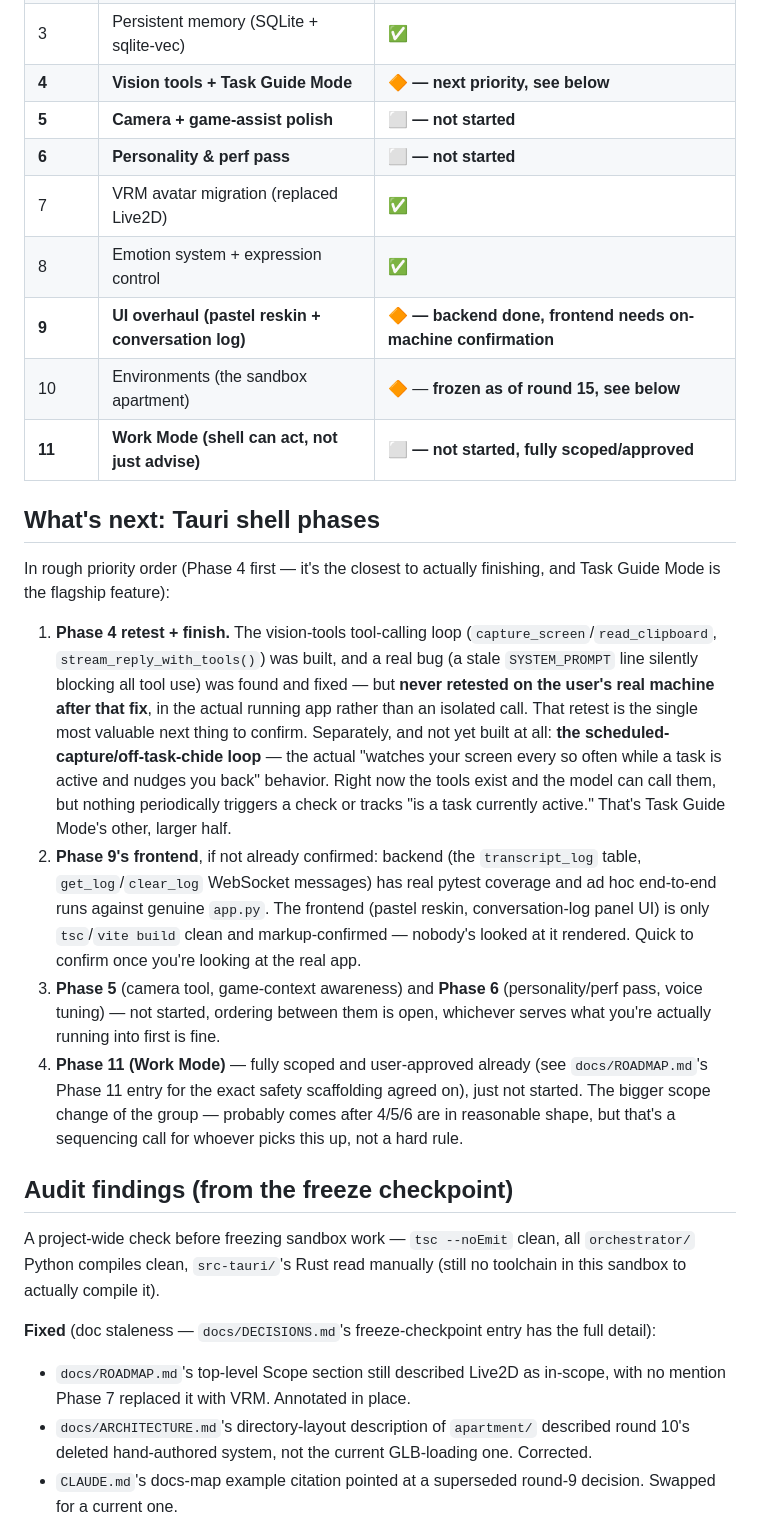
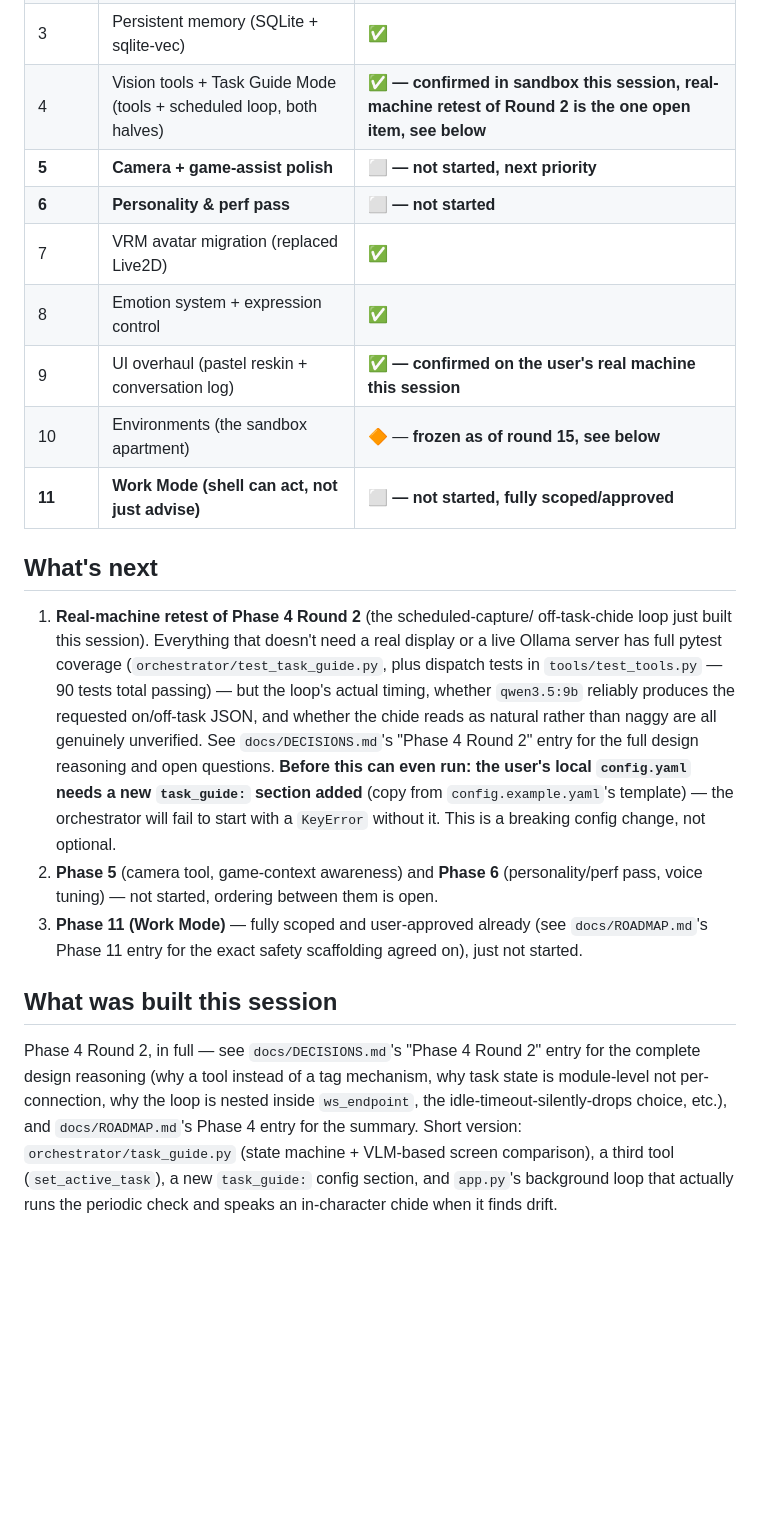
Before and after one commit to YatharthJorwal/Luna, a Markdown page: handoff.md, the part around one of its changes. Rendered like a GitHub page; blank space fills up the shorter version.

```diff
--- a/handoff.md
+++ b/handoff.md
@@ -49,62 +51,47 @@ full detail always in `docs/ROADMAP.md`):
 | 2 | LLM brain online | ✅ |
 | 2.5 | Voice I/O (GPT-SoVITS TTS, faster-whisper STT) | ✅ |
 | 3 | Persistent memory (SQLite + sqlite-vec) | ✅ |
-| **4** | **Vision tools + Task Guide Mode** | 🔶 **— next priority, see below** |
-| **5** | **Camera + game-assist polish** | ⬜ **— not started** |
+| 4 | Vision tools + Task Guide Mode (tools + scheduled loop, both halves) | ✅ **— confirmed in sandbox this session, real-machine retest of Round 2 is the one open item, see below** |
+| **5** | **Camera + game-assist polish** | ⬜ **— not started, next priority** |
 | **6** | **Personality & perf pass** | ⬜ **— not started** |
 | 7 | VRM avatar migration (replaced Live2D) | ✅ |
 | 8 | Emotion system + expression control | ✅ |
-| **9** | **UI overhaul (pastel reskin + conversation log)** | 🔶 **— backend done, frontend needs on-machine confirmation** |
+| 9 | UI overhaul (pastel reskin + conversation log) | ✅ **— confirmed on the user's real machine this session** |
 | 10 | Environments (the sandbox apartment) | 🔶 — **frozen as of round 15, see below** |
 | **11** | **Work Mode (shell can act, not just advise)** | ⬜ **— not started, fully scoped/approved** |
 
-## What's next: Tauri shell phases
+## What's next
 
-In rough priority order (Phase 4 first — it's the closest to actually
-finishing, and Task Guide Mode is the flagship feature):
+1. **Real-machine retest of Phase 4 Round 2** (the scheduled-capture/
+   off-task-chide loop just built this session). Everything that doesn't
+   need a real display or a live Ollama server has full pytest coverage
+   (`orchestrator/test_task_guide.py`, plus dispatch tests in
+   `tools/test_tools.py` — 90 tests total passing) — but the loop's
+   actual timing, whether `qwen3.5:9b` reliably produces the requested
+   on/off-task JSON, and whether the chide reads as natural rather than
+   naggy are all genuinely unverified. See `docs/DECISIONS.md`'s "Phase 4
+   Round 2" entry for the full design reasoning and open questions.
+   **Before this can even run: the user's local `config.yaml` needs a new
+   `task_guide:` section added** (copy from `config.example.yaml`'s
+   template) — the orchestrator will fail to start with a `KeyError`
+   without it. This is a breaking config change, not optional.
+2. **Phase 5** (camera tool, game-context awareness) and **Phase 6**
+   (personality/perf pass, voice tuning) — not started, ordering between
+   them is open.
+3. **Phase 11 (Work Mode)** — fully scoped and user-approved already (see
+   `docs/ROADMAP.md`'s Phase 11 entry for the exact safety scaffolding
+   agreed on), just not started.
 
-1. **Phase 4 retest + finish.** The vision-tools tool-calling loop
-   (`capture_screen`/`read_clipboard`, `stream_reply_with_tools()`) was
-   built, and a real bug (a stale `SYSTEM_PROMPT` line silently blocking
-   all tool use) was found and fixed — but **never retested on the user's
-   real machine after that fix**, in the actual running app rather than
-   an isolated call. That retest is the single most valuable next thing
-   to confirm. Separately, and not yet built at all: **the scheduled-
-   capture/off-task-chide loop** — the actual "watches your screen every
-   so often while a task is active and nudges you back" behavior. Right
-   now the tools exist and the model can call them, but nothing
-   periodically triggers a check or tracks "is a task currently active."
-   That's Task Guide Mode's other, larger half.
-2. **Phase 9's frontend**, if not already confirmed: backend (the
-   `transcript_log` table, `get_log`/`clear_log` WebSocket messages) has
-   real pytest coverage and ad hoc end-to-end runs against genuine
-   `app.py`. The frontend (pastel reskin, conversation-log panel UI) is
-   only `tsc`/`vite build` clean and markup-confirmed — nobody's looked
-   at it rendered. Quick to confirm once you're looking at the real app.
-3. **Phase 5** (camera tool, game-context awareness) and **Phase 6**
-   (personality/perf pass, voice tuning) — not started, ordering between
-   them is open, whichever serves what you're actually running into first
-   is fine.
-4. **Phase 11 (Work Mode)** — fully scoped and user-approved already (see
-   `docs/ROADMAP.md`'s Phase 11 entry for the exact safety scaffolding
-   agreed on), just not started. The bigger scope change of the group —
-   probably comes after 4/5/6 are in reasonable shape, but that's a
-   sequencing call for whoever picks this up, not a hard rule.
+## What was built this session
 
-## Audit findings (from the freeze checkpoint)
+Phase 4 Round 2, in full — see `docs/DECISIONS.md`'s "Phase 4 Round 2"
+entry for the complete design reasoning (why a tool instead of a tag
+mechanism, why task state is module-level not per-connection, why the
+loop is nested inside `ws_endpoint`, the idle-timeout-silently-drops
+choice, etc.), and `docs/ROADMAP.md`'s Phase 4 entry for the summary.
+Short version: `orchestrator/task_guide.py` (state machine + VLM-based
+screen comparison), a third tool (`set_active_task`), a new
+`task_guide:` config section, and `app.py`'s background loop that
+actually runs the periodic check and speaks an in-character chide when
+it finds drift.
 
-A project-wide check before freezing sandbox work — `tsc --noEmit` clean,
-all `orchestrator/` Python compiles clean, `src-tauri/`'s Rust read
-manually (still no toolchain in this sandbox to actually compile it).
-
-**Fixed** (doc staleness — `docs/DECISIONS.md`'s freeze-checkpoint entry
-has the full detail):
-- `docs/ROADMAP.md`'s top-level Scope section still described Live2D as
-  in-scope, with no mention Phase 7 replaced it with VRM. Annotated in
-  place.
-- `docs/ARCHITECTURE.md`'s directory-layout description of `apartment/`
-  described round 10's deleted hand-authored system, not the current
-  GLB-loading one. Corrected.
-- `CLAUDE.md`'s docs-map example citation pointed at a superseded round-9
-  decision. Swapped for a current one.
-
```
Also changed, not shown: other parts of handoff.md (+49 -84 lines).
